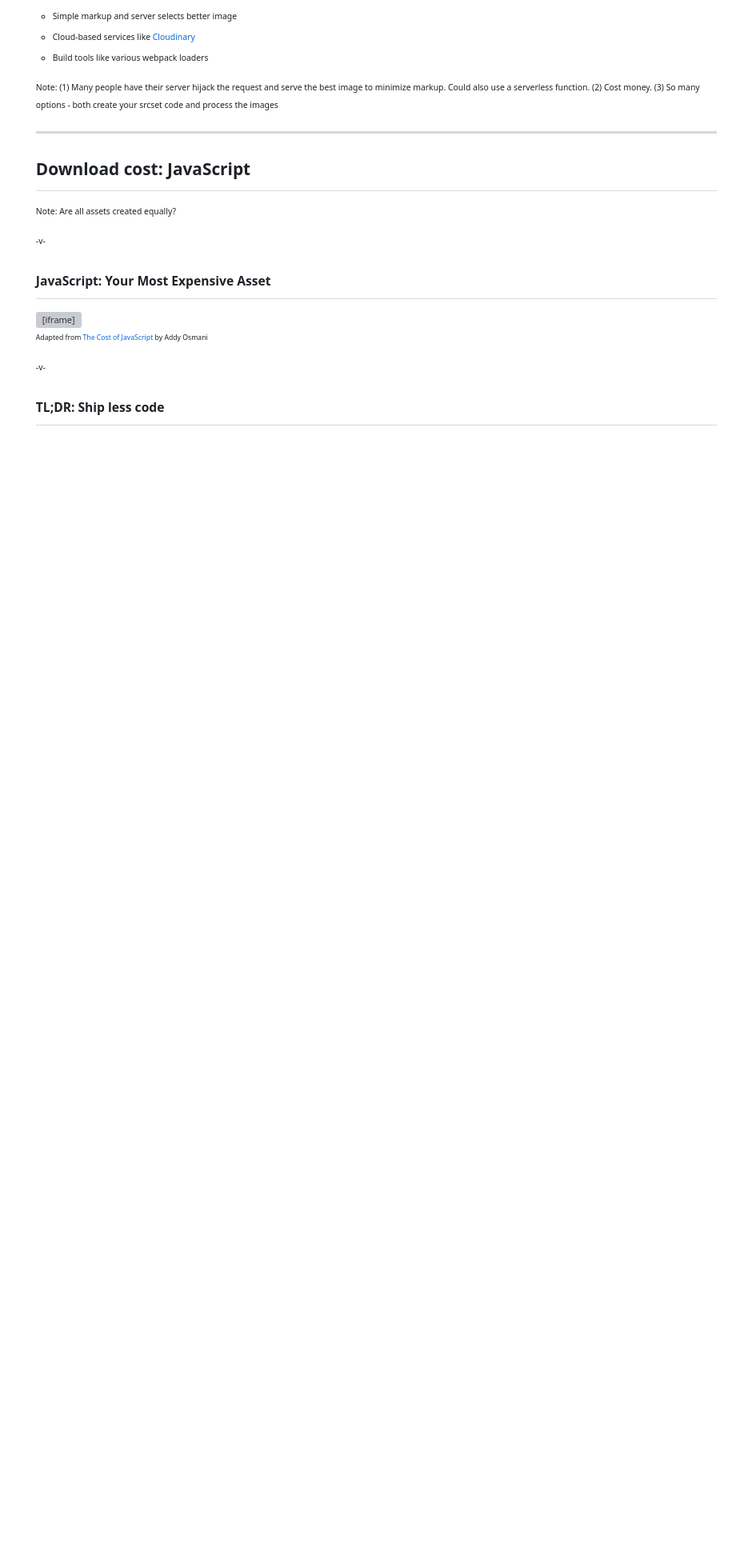
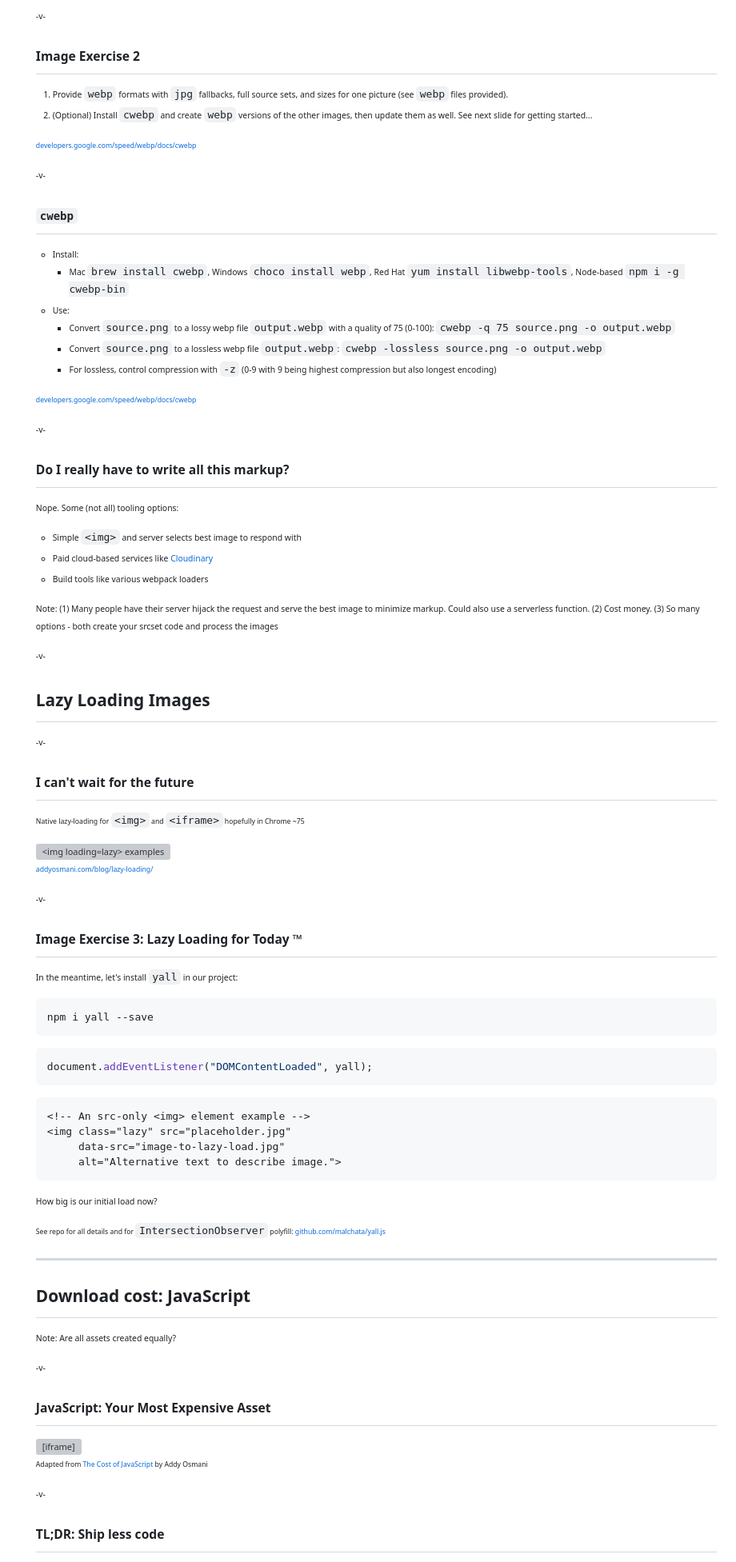
Before and after one commit to siakaramalegos/perf_workshop, a Markdown page: perf.md, the part around the change printed below. Shown: that part at 80% size. Drawn GitHub-style; blank space fills up the shorter version; grey boxes are pictures that could not be loaded.

````diff
--- a/perf.md
+++ b/perf.md
@@ -760,9 +811,77 @@ Some (not all) tooling options:
 
-- Simple markup and server selects better image
-- Cloud-based services like [Cloudinary](https://cloudinary.com)
+-v-
+
+## Image Exercise 2
+
+1. Provide `webp` formats with `jpg` fallbacks, full source sets, and sizes for one picture (see `webp` files provided).
+2. (Optional) Install `cwebp` and create `webp` versions of the other images, then update them as well. See next slide for getting started...
+
+<!-- TODO: provide install and sample commands -->
+<small>[developers.google.com/speed/webp/docs/cwebp](https://developers.google.com/speed/webp/docs/cwebp)
+
+-v-
+
+## `cwebp`
+
+- Install:
+  - Mac `brew install cwebp`, Windows `choco install webp`, Red Hat `yum install libwebp-tools`, Node-based `npm i -g cwebp-bin`
+- Use:
+  - Convert `source.png` to a lossy webp file `output.webp` with a quality of 75 (0-100): `cwebp -q 75 source.png -o output.webp`
+  - Convert `source.png` to a lossless webp file `output.webp`: `cwebp -lossless source.png -o output.webp`
+  - For lossless, control compression with `-z` (0-9 with 9 being highest compression but also longest encoding)
+
+<small>[developers.google.com/speed/webp/docs/cwebp](https://developers.google.com/speed/webp/docs/cwebp)
+
+-v-
+
+## Do I really have to write all this markup?
+
+Nope. Some (not all) tooling options:
+
+- Simple `<img>` and server selects best image to respond with
+- Paid cloud-based services like [Cloudinary](https://cloudinary.com)
 - Build tools like various webpack loaders
 
 Note: (1) Many people have their server hijack the request and serve the best image to minimize markup. Could also use a serverless function. (2) Cost money. (3) So many options - both create your srcset code and process the images
+
+-v-
+
+# Lazy Loading Images
+
+-v-
+
+## I can't wait for the future
+
+<small>Native lazy-loading for `<img>` and `<iframe>` hopefully in Chrome ~75</small>
+
+<img src="./images/native_lazy.png_large" alt="<img loading=lazy> examples" class="nooutline" width="60%">
+
+<small>[addyosmani.com/blog/lazy-loading/](https://addyosmani.com/blog/lazy-loading/)</small>
+
+-v-
+
+## Image Exercise 3: Lazy Loading for Today &trade;
+
+In the meantime, let's install `yall` in our project:
+
+```bash
+npm i yall --save
+```
+
+```js
+document.addEventListener("DOMContentLoaded", yall);
+```
+
+```html
+<!-- An src-only <img> element example -->
+<img class="lazy" src="placeholder.jpg"
+     data-src="image-to-lazy-load.jpg"
+     alt="Alternative text to describe image.">
+```
+
+How big is our initial load now?
+
+<small>See repo for all details and for `IntersectionObserver` polyfill: [github.com/malchata/yall.js](https://github.com/malchata/yall.js)</small>
 
 ---
 
````
Also changed, not shown: other parts of perf.md (+102 -58 lines), images/fonts.png (added), images/no-preload.png (added), images/webfonts_css.png (added), 1 other file.
